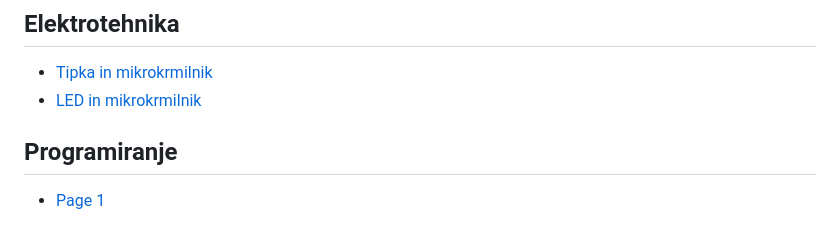
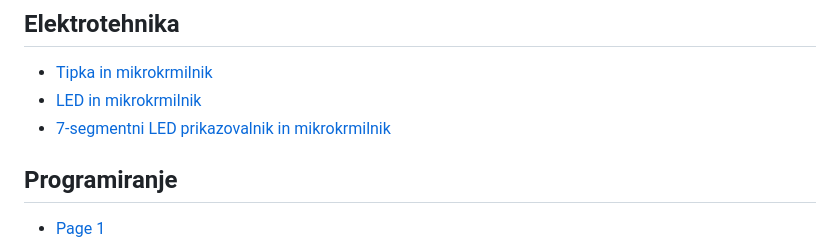
Before and after one commit to fsprojekti/wiki, a Markdown page: SUMMARY.md, the part around the change. GitHub-like rendering.

```diff
--- a/SUMMARY.md
+++ b/SUMMARY.md
@@ -4,6 +4,7 @@
 
 * [Tipka in mikrokrmilnik](README.md)
 * [LED in mikrokrmilnik](elektrotehnika/led-in-mikrokrmilnik.md)
+* [7-segmentni LED prikazovalnik in mikrokrmilnik](elektrotehnika/7-segmentni-led-prikazovalnik-in-mikrokrmilnik.md)
 
 ## Programiranje
 
```
Also changed, not shown: elektrotehnika/7-segmentni-led-prikazovalnik-in-mikrokrmilnik.md (added, +28 -0 lines), .gitbook/assets/7segmentWrong.png (added), .gitbook/assets/segmentLedArd.png (added), 1 other file.
